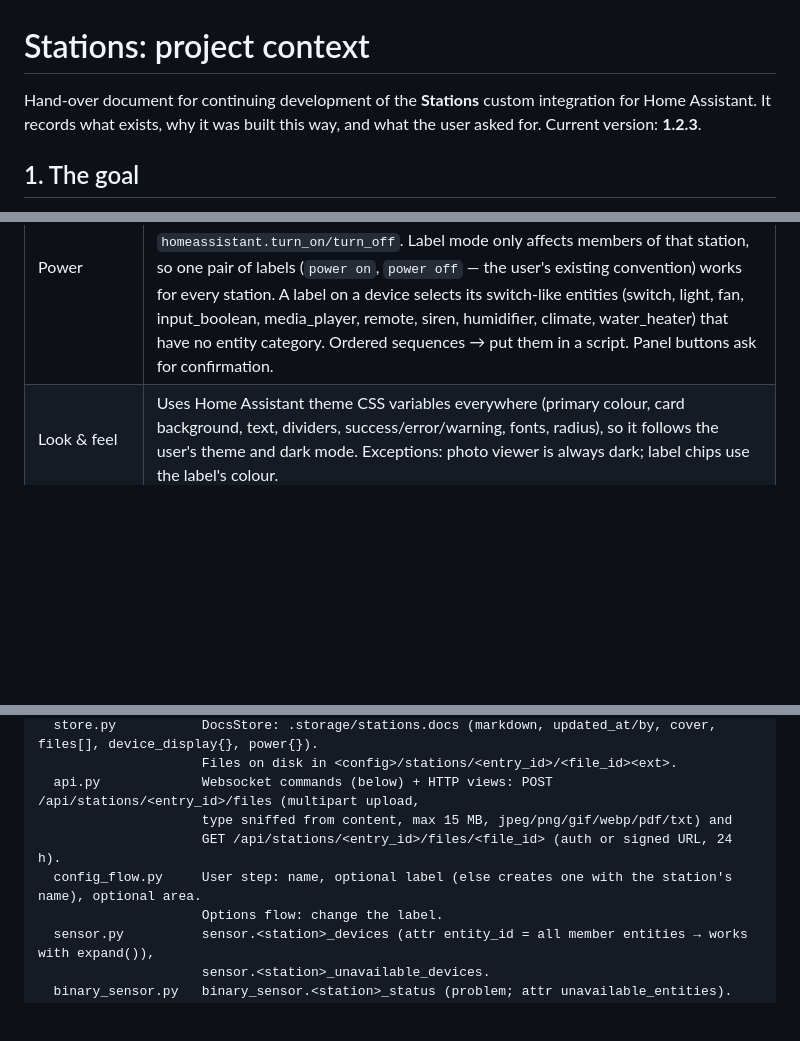
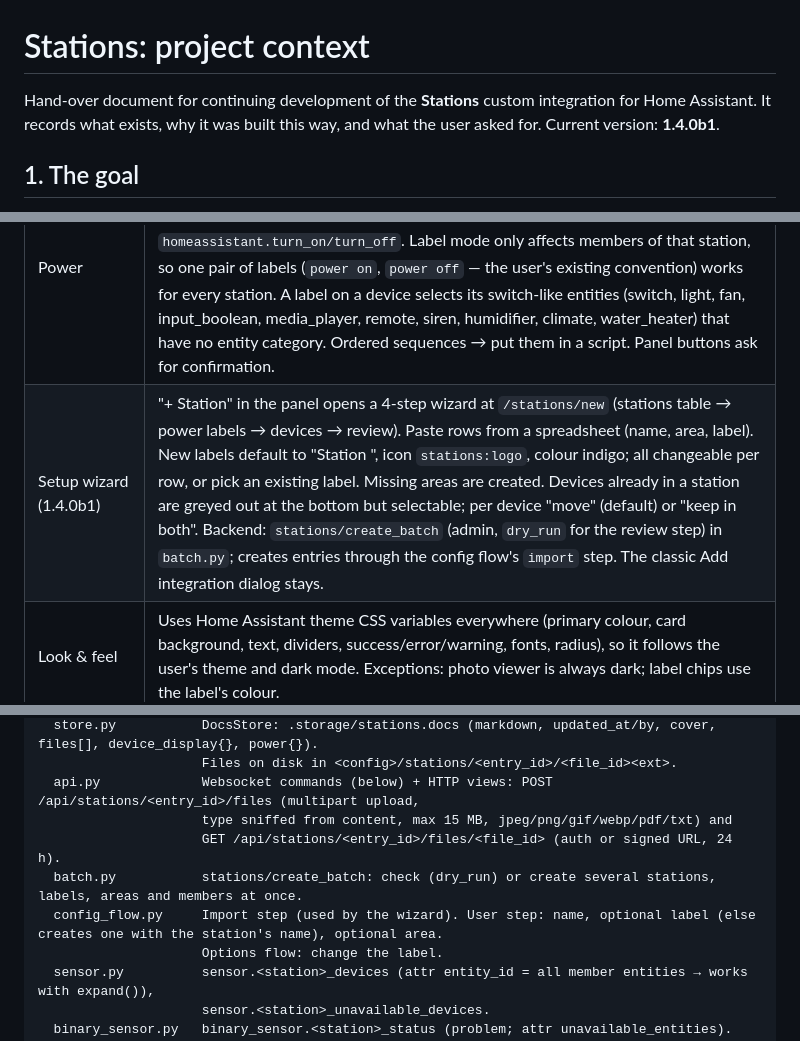
Before and after one commit to definexperience/ha-stations, a Markdown page: PROJECT_CONTEXT.md, 3 parts joined by grey strips. GitHub-like rendering; blank space fills up the shorter version.

```diff
--- a/PROJECT_CONTEXT.md
+++ b/PROJECT_CONTEXT.md
@@ -1,7 +1,7 @@
 # Stations: project context
 
 Hand-over document for continuing development of the **Stations** custom integration for Home Assistant.
-It records what exists, why it was built this way, and what the user asked for. Current version: **1.2.3**.
+It records what exists, why it was built this way, and what the user asked for. Current version: **1.4.0b1**.
 
 ## 1. The goal
 
@@ -27,6 +27,7 @@ The user (Dutch, works with Home Assistant installations at customer locations,
 | Per-device display | "Choose what to show" (sliders button): tick device info fields (IP/web address, MAC, Zigbee address, serial, firmware, hardware), tick entities and set their order, add a one-line note. Stored per station per device, shared by all users. "Back to default" removes it. |
 | Visit link | Each device row shows a "Visit" link when the device has a `configuration_url` (http/https opens in new tab; `homeassistant://…` navigates inside HA). Icon-only on phones. |
 | Power | Per station, separately for on and off: "not used" / "everything in this station with label X" / "these entities and scripts". Off can also be "switch off what Power on switched on". Scripts, scenes, buttons, input_buttons, automations are *run*; everything else gets `homeassistant.turn_on/turn_off`. Label mode only affects members of that station, so one pair of labels (`power on`, `power off` — the user's existing convention) works for every station. A label on a device selects its switch-like entities (switch, light, fan, input_boolean, media_player, remote, siren, humidifier, climate, water_heater) that have no entity category. Ordered sequences → put them in a script. Panel buttons ask for confirmation. |
+| Setup wizard (1.4.0b1) | "+ Station" in the panel opens a 4-step wizard at `/stations/new` (stations table → power labels → devices → review). Paste rows from a spreadsheet (name, area, label). New labels default to "Station <name>", icon `stations:logo`, colour indigo; all changeable per row, or pick an existing label. Missing areas are created. Devices already in a station are greyed out at the bottom but selectable; per device "move" (default) or "keep in both". Backend: `stations/create_batch` (admin, `dry_run` for the review step) in `batch.py`; creates entries through the config flow's `import` step. The classic Add integration dialog stays. |
 | Look & feel | Uses Home Assistant theme CSS variables everywhere (primary colour, card background, text, dividers, success/error/warning, fonts, radius), so it follows the user's theme and dark mode. Exceptions: photo viewer is always dark; label chips use the label's colour. |
 | Layout | Desktop: left column Documentation then Photos & files (stacked, no gap — user complained about a gap), right column Devices (sticky, scrolls inside the card when long). Mobile (<1000px): Devices first, then docs, then files. |
 | Language | Panel follows the user's HA language: Dutch (`nl*`) or English. Config flow/entity names translated in `translations/en.json` and `nl.json`. |
@@ -44,7 +45,8 @@ custom_components/stations/
   api.py             Websocket commands (below) + HTTP views: POST /api/stations/<entry_id>/files (multipart upload,
                      type sniffed from content, max 15 MB, jpeg/png/gif/webp/pdf/txt) and
                      GET /api/stations/<entry_id>/files/<file_id> (auth or signed URL, 24 h).
-  config_flow.py     User step: name, optional label (else creates one with the station's name), optional area.
+  batch.py           stations/create_batch: check (dry_run) or create several stations, labels, areas and members at once.
+  config_flow.py     Import step (used by the wizard). User step: name, optional label (else creates one with the station's name), optional area.
                      Options flow: change the label.
   sensor.py          sensor.<station>_devices (attr entity_id = all member entities → works with expand()),
                      sensor.<station>_unavailable_devices.
```
Also changed, not shown: README.md (+10 -5 lines), docs/setup-wizard.png (added), 8 other files.
